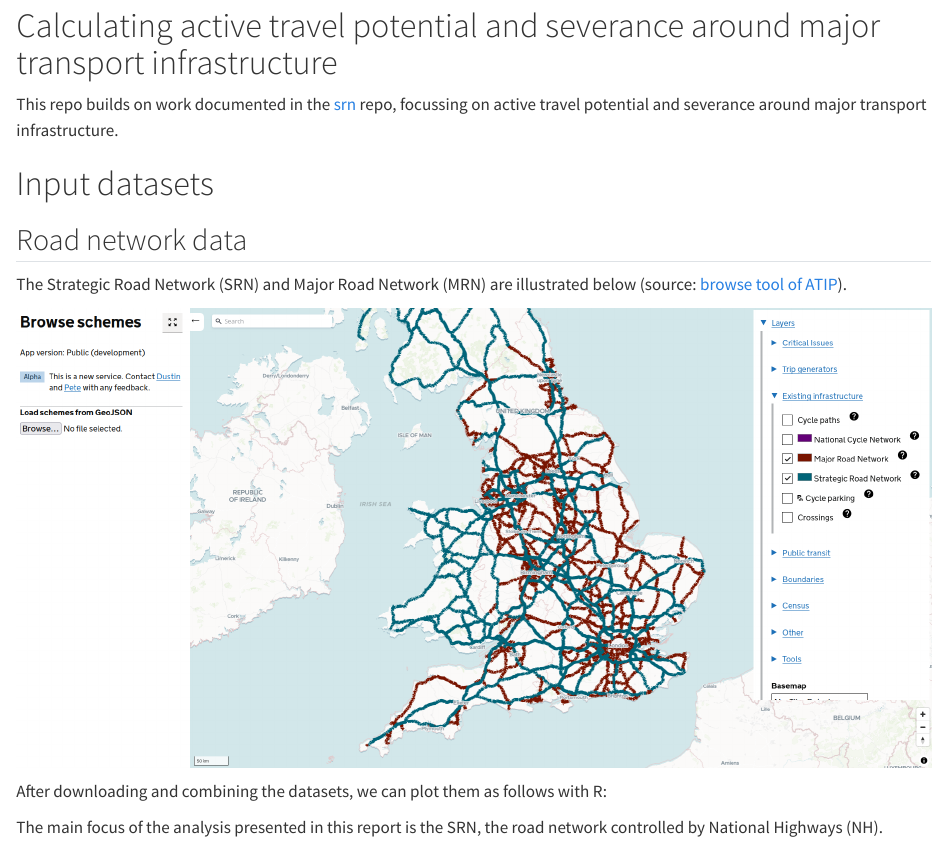
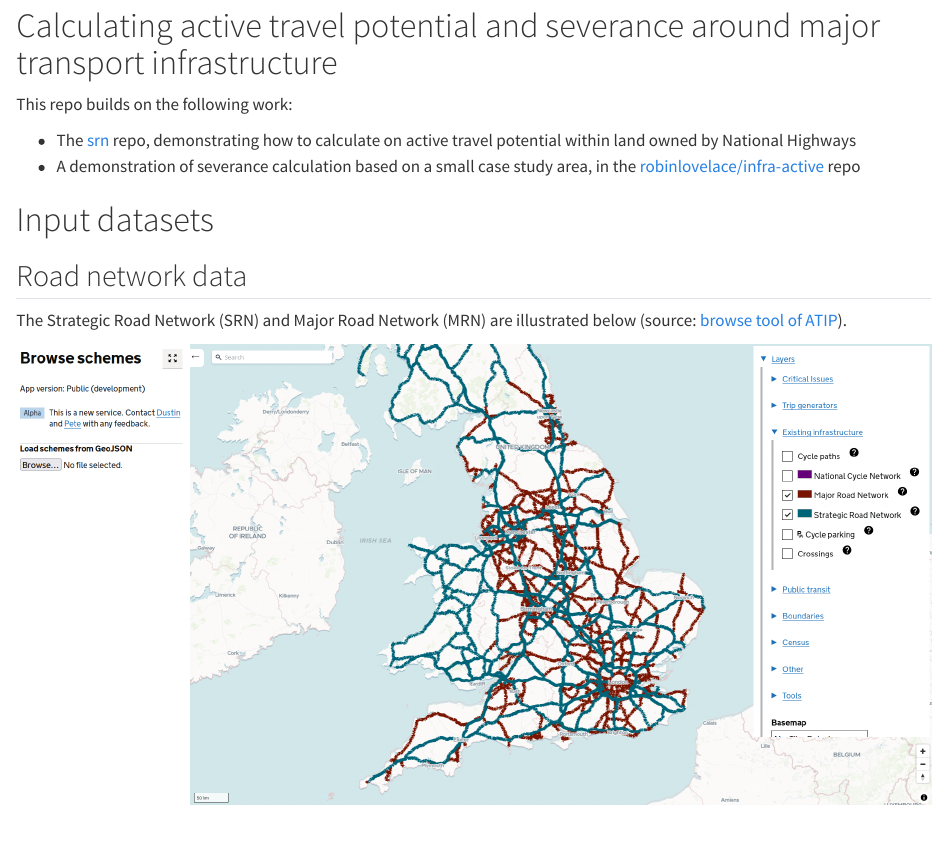
Before and after one commit to acteng/severance, a Quarto document (README.qmd): the page in a window 1100 px wide, from its top. Rendered offline with R 4.5, knitr and Pandoc in place of Quarto, with nearby package versions; some code elsewhere in the file could not run offline.

Commit message:
Link to infra-active

````diff
--- a/README.qmd
+++ b/README.qmd
@@ -1,6 +1,6 @@
 ---
 execute:
-  cache: true
+  cache: refresh
   echo: false
   message: false
   warning: false
@@ -35,7 +35,10 @@ remotes::install_github("robinlovelace/styler.equals")
 remotes::install_dev("tmap")
 ```
 
-This repo builds on work documented in the [srn](https://github.com/acteng/srn) repo, focussing on active travel potential and severance around major transport infrastructure.
+This repo builds on the following work:
+
+- The [srn](https://github.com/acteng/srn) repo, demonstrating how to calculate on active travel potential within land owned by National Highways
+- A demonstration of severance calculation based on a small case study area, in the [robinlovelace/infra-active](https://github.com/robinlovelace/infra-active?tab=readme-ov-file#a-case-study-of-lewes-uckfield) repo
 
 # Input datasets
 
````
